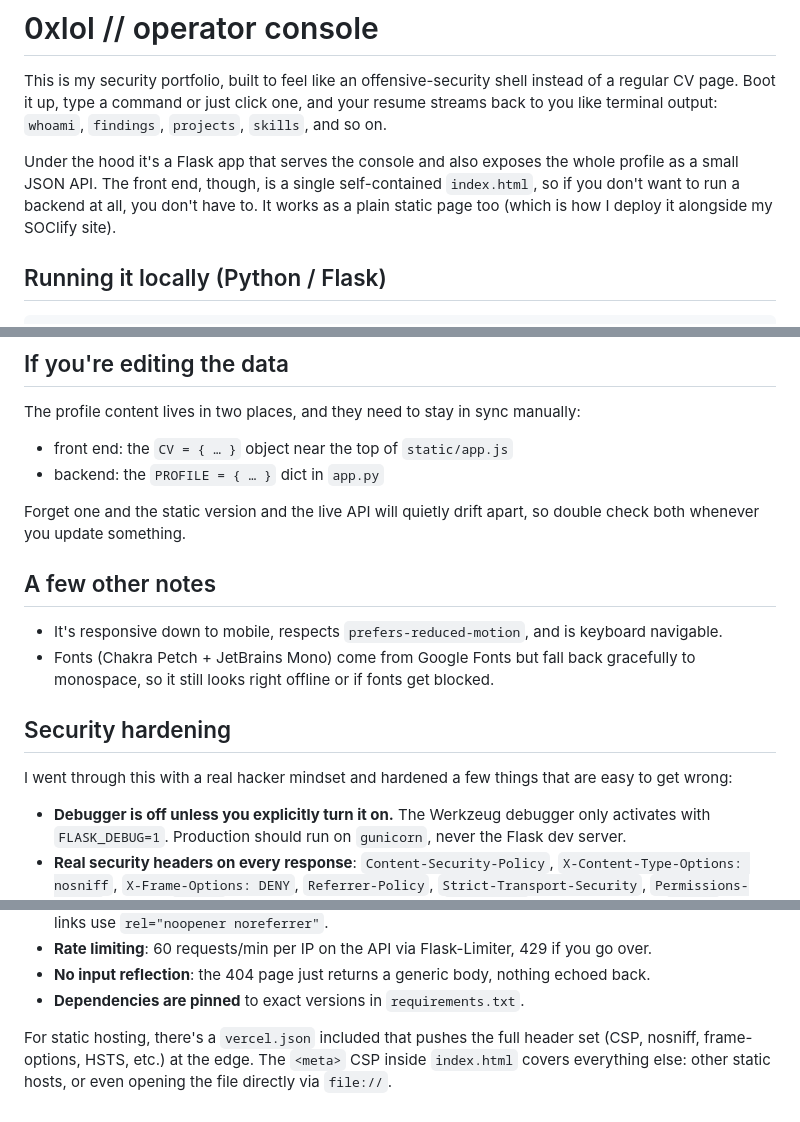
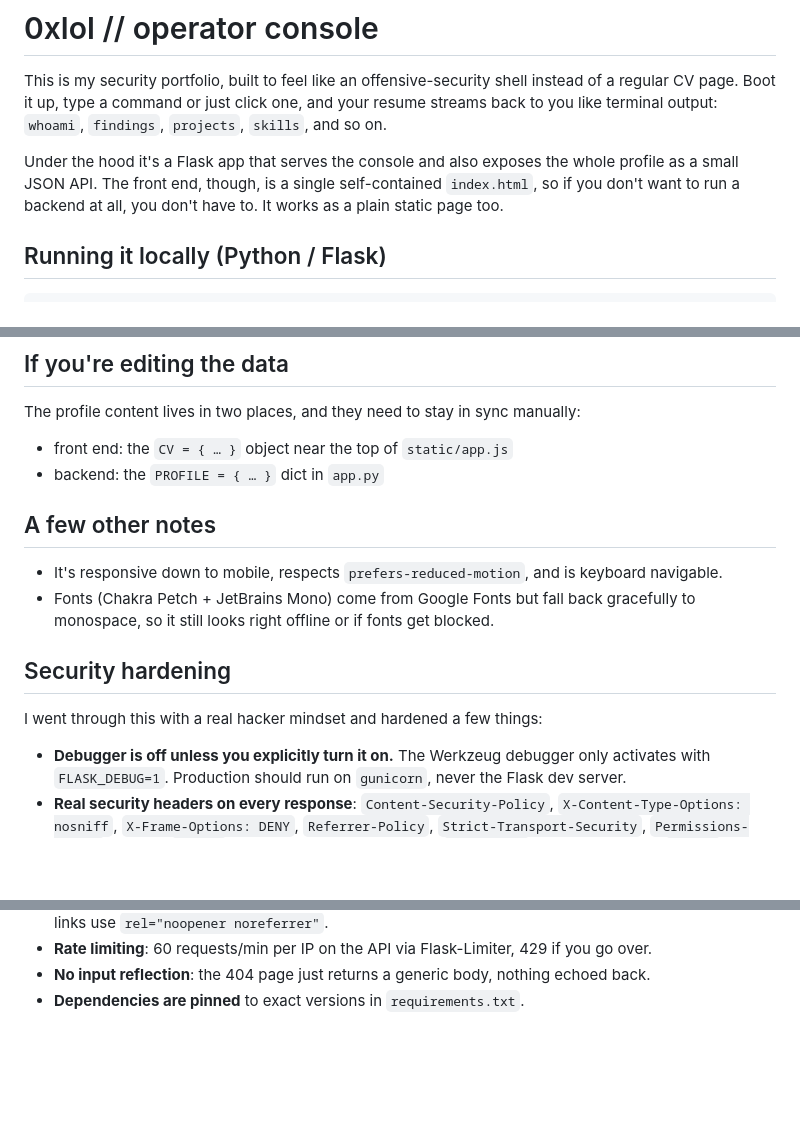
Before and after one commit to futurevoid/Portfolio-0xlol, a Markdown page: README.md, 3 parts joined by grey strips. GitHub-like rendering; blank space fills up the shorter version.

Commit message:
docs: update README for clarity and conciseness in deployment instructions

```diff
--- a/README.md
+++ b/README.md
@@ -7,7 +7,7 @@ back to you like terminal output: `whoami`, `findings`, `projects`, `skills`, an
 Under the hood it's a Flask app that serves the console and also exposes the whole profile
 as a small JSON API. The front end, though, is a single self-contained `index.html`, so
 if you don't want to run a backend at all, you don't have to. It works as a plain static
-page too (which is how I deploy it alongside my SOClify site).
+page too.
 
 ## Running it locally (Python / Flask)
 
@@ -69,9 +69,6 @@ The profile content lives in two places, and they need to stay in sync manually:
 - front end: the `CV = { … }` object near the top of `static/app.js`
 - backend: the `PROFILE = { … }` dict in `app.py`
 
-Forget one and the static version and the live API will quietly drift apart, so double
-check both whenever you update something.
-
 ## A few other notes
 
 - It's responsive down to mobile, respects `prefers-reduced-motion`, and is keyboard
@@ -81,8 +78,7 @@ check both whenever you update something.
 
 ## Security hardening
 
-I went through this with a real hacker mindset and hardened a few things that are easy to
-get wrong:
+I went through this with a real hacker mindset and hardened a few things:
 
 - **Debugger is off unless you explicitly turn it on.** The Werkzeug debugger only
   activates with `FLASK_DEBUG=1`. Production should run on `gunicorn`, never the Flask
@@ -103,7 +99,3 @@ get wrong:
   over.
 - **No input reflection**: the 404 page just returns a generic body, nothing echoed back.
 - **Dependencies are pinned** to exact versions in `requirements.txt`.
-
-For static hosting, there's a `vercel.json` included that pushes the full header set
-(CSP, nosniff, frame-options, HSTS, etc.) at the edge. The `<meta>` CSP inside `index.html`
-covers everything else: other static hosts, or even opening the file directly via `file://`.
```
